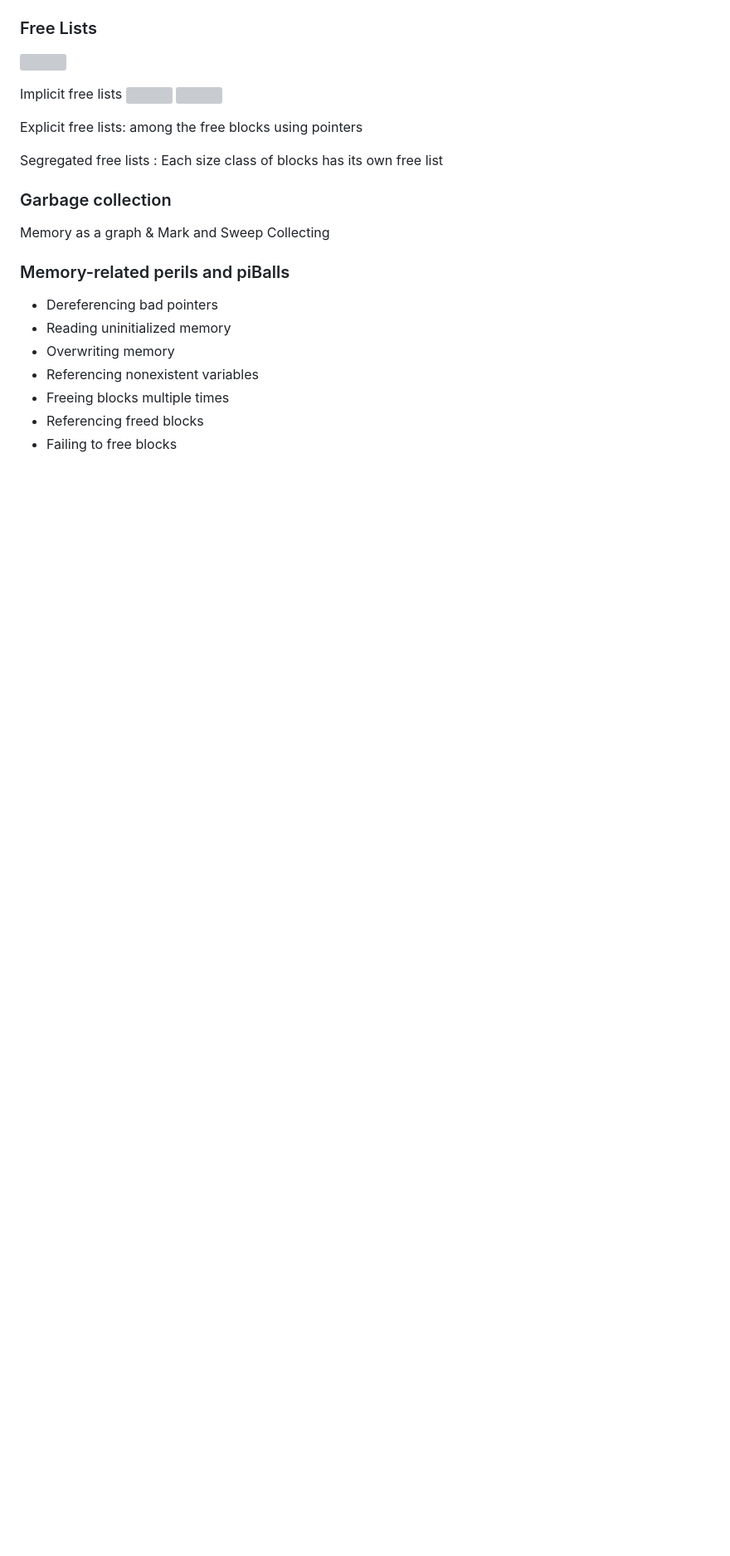
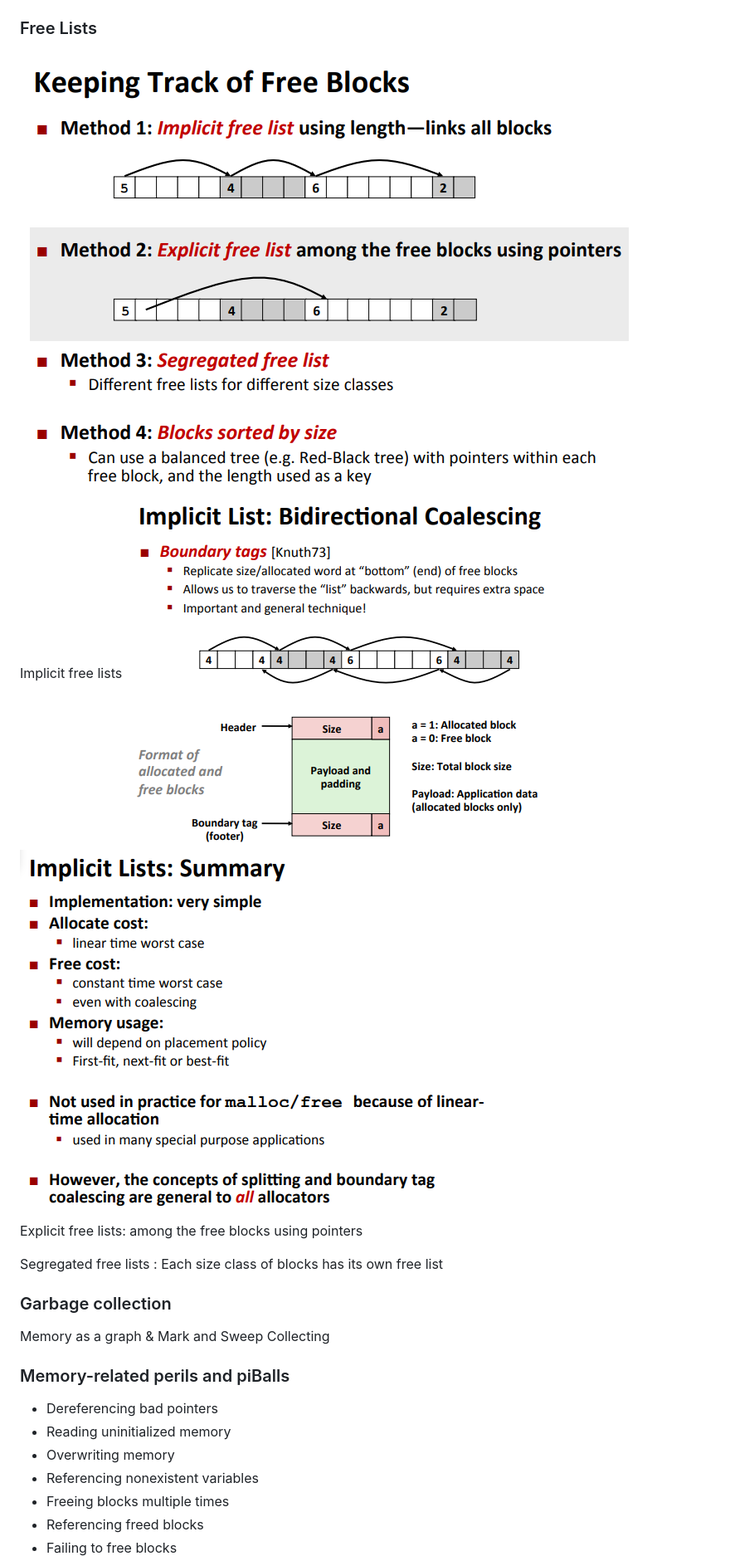
Before and after one commit to AnneYang720/AnneYang720.github.io, a Markdown page: docs/csapp/csapp.md, the part around the change printed below. Shown: that part at 83% size. GitHub-like rendering; blank space fills up the shorter version; grey boxes are pictures that could not be loaded.

Commit message:
fix csapp image path, add vm diagram

```diff
--- a/docs/csapp/csapp.md
+++ b/docs/csapp/csapp.md
@@ -182,10 +186,10 @@ From virtual memory address to physical address:
 
 ### Free Lists
-![](../images/csapp/storage_all_methods.png)
+![](../../images/csapp/storage_all_methods.png)
 
 Implicit free lists
-![](../images/csapp/storage_implicit_coalesce.png)
-![](../images/csapp/storage_implicit_summary.png)
+![](../../images/csapp/storage_implicit_coalesce.png)
+![](../../images/csapp/storage_implicit_summary.png)
 
 Explicit free lists: among the free blocks using pointers
 
```
Also changed, not shown: other parts of docs/csapp/csapp.md (+15 -11 lines), images/csapp/vm_physical.png (added), images/csapp/vm_structure.png (added), images/csapp/vm_use.png (added).
